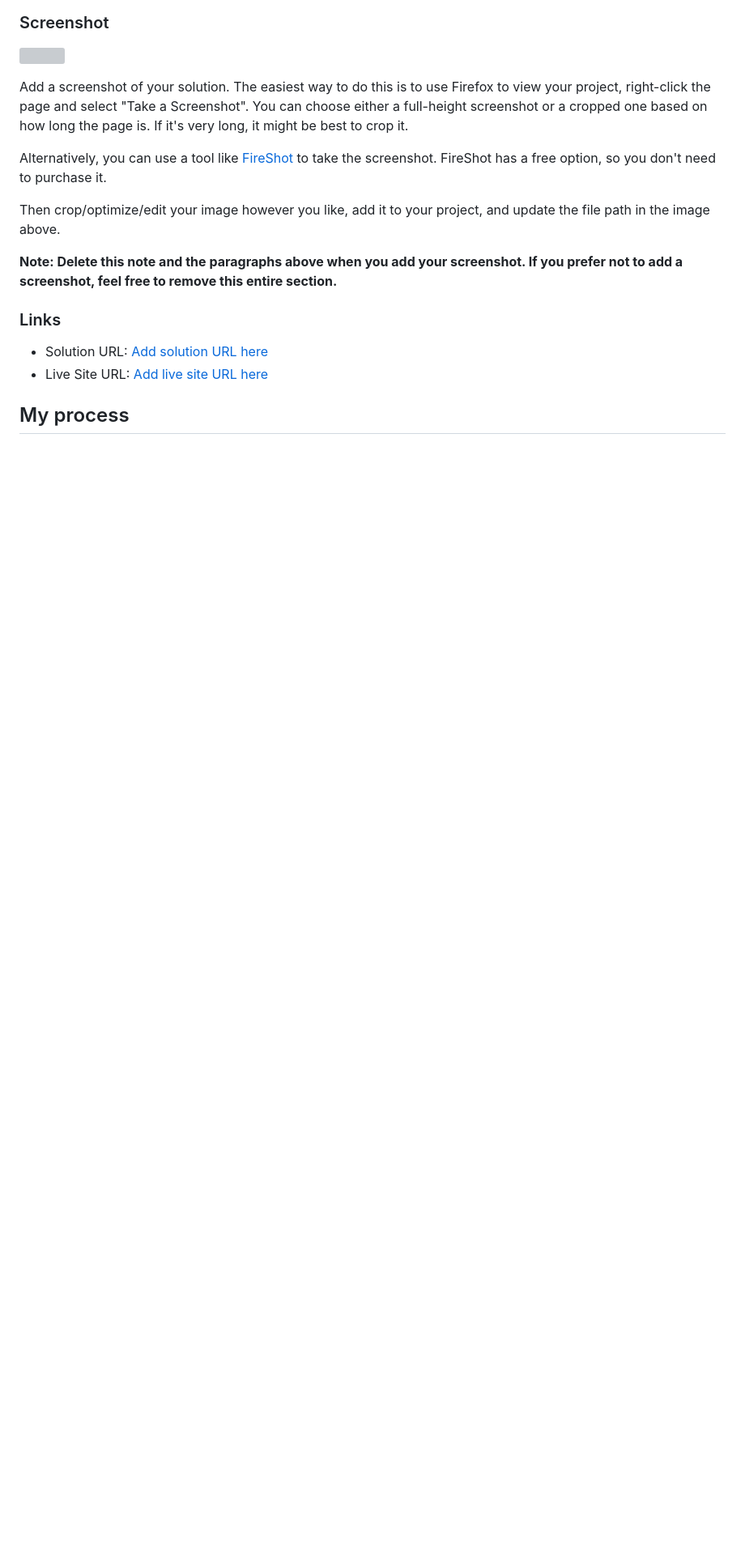
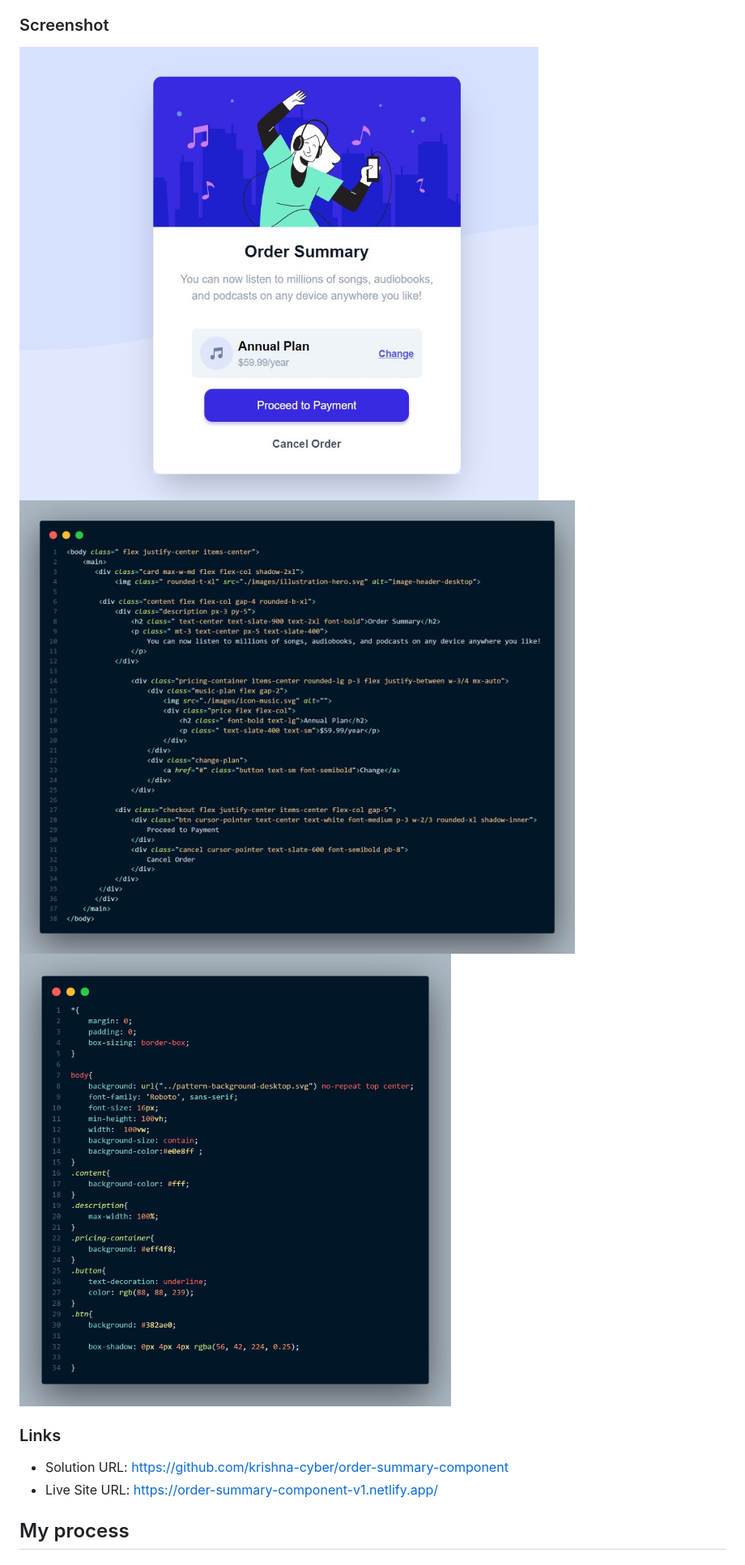
Before and after one commit to krishna-cyber/order-summary-component, a Markdown page: README-template.md, the part around the change printed below. Shown: that part at 81% size. GitHub-like rendering; pictures changed too: code.png (added), csspng.png (added), screenshot.jpg (added); blank space fills up the shorter version; grey boxes are pictures that could not be loaded.

```diff
--- a/README-template.md
+++ b/README-template.md
@@ -29,20 +30,13 @@ Users should be able to:
 ### Screenshot
 
 ![](./screenshot.jpg)
-
-Add a screenshot of your solution. The easiest way to do this is to use Firefox to view your project, right-click the page and select "Take a Screenshot". You can choose either a full-height screenshot or a cropped one based on how long the page is. If it's very long, it might be best to crop it.
-
-Alternatively, you can use a tool like [FireShot](https://getfireshot.com/) to take the screenshot. FireShot has a free option, so you don't need to purchase it.
-
-Then crop/optimize/edit your image however you like, add it to your project, and update the file path in the image above.
-
-**Note: Delete this note and the paragraphs above when you add your screenshot. If you prefer not to add a screenshot, feel free to remove this entire section.**
+![](./code.png)
+![](./csspng.png)
 
 ### Links
 
-- Solution URL: [Add solution URL here](https://your-solution-url.com)
-- Live Site URL: [Add live site URL here](https://your-live-site-url.com)
-
+- Solution URL: https://github.com/krishna-cyber/order-summary-component
+- Live Site URL: https://order-summary-component-v1.netlify.app/
 ## My process
 
 ### Built with
```
Also changed, not shown: other parts of README-template.md (+5 -51 lines).
